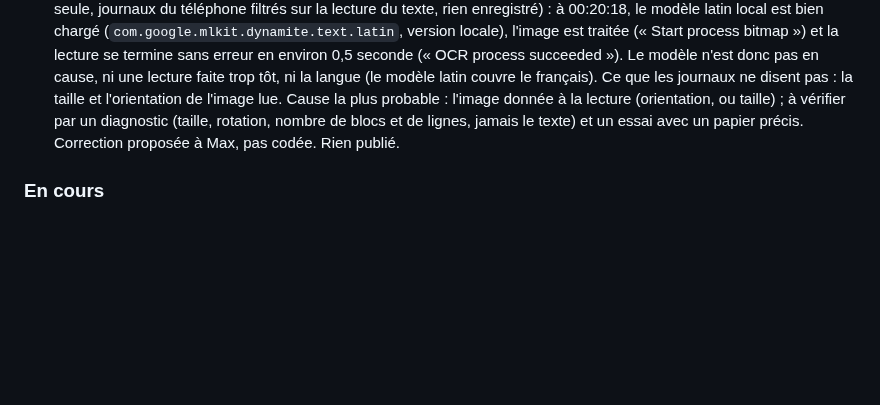
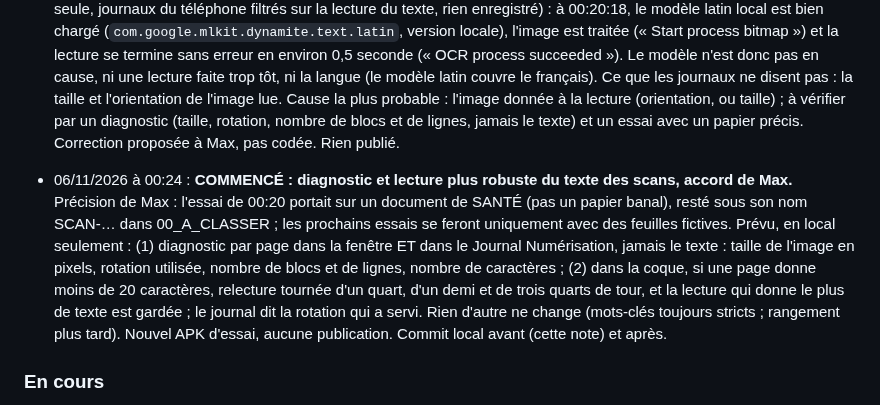
Before and after one commit to maxlavegie-dev/cap, a Markdown page: JOURNAL_DE_BORD.md, the part around the change. GitHub-like rendering; blank space fills up the shorter version.

Commit message:
Journal : debut du diagnostic et de la lecture plus robuste
Co-Authored-By: Claude Opus 5.5 <noreply@anthropic.com>

```diff
--- a/JOURNAL_DE_BORD.md
+++ b/JOURNAL_DE_BORD.md
@@ -358,6 +358,8 @@ Zencoder note chaque étape dans ce journal AVANT de la commencer. Jamais deux o
 
 - 06/11/2026 à 00:22 : **Essai de `cap-coque-essai-c12.apk` par Max (vrai document avec un peu de texte imprimé) : fenêtre en haut CORRIGÉE ; mais la lecture n'a lu que 2 caractères (1 page sur 1).** Résultat « aucun mot-clé du tableur trouvé », scan gardé sous son nom SCAN-… dans 00_A_CLASSER, réponse « D'accord ». Recherche (lecture seule, journaux du téléphone filtrés sur la lecture du texte, rien enregistré) : à 00:20:18, le modèle latin local est bien chargé (`com.google.mlkit.dynamite.text.latin`, version locale), l'image est traitée (« Start process bitmap ») et la lecture se termine sans erreur en environ 0,5 seconde (« OCR process succeeded »). Le modèle n'est donc pas en cause, ni une lecture faite trop tôt, ni la langue (le modèle latin couvre le français). Ce que les journaux ne disent pas : la taille et l'orientation de l'image lue. Cause la plus probable : l'image donnée à la lecture (orientation, ou taille) ; à vérifier par un diagnostic (taille, rotation, nombre de blocs et de lignes, jamais le texte) et un essai avec un papier précis. Correction proposée à Max, pas codée. Rien publié.
 
+- 06/11/2026 à 00:24 : **COMMENCÉ : diagnostic et lecture plus robuste du texte des scans, accord de Max.** Précision de Max : l'essai de 00:20 portait sur un document de SANTÉ (pas un papier banal), resté sous son nom SCAN-… dans 00_A_CLASSER ; les prochains essais se feront uniquement avec des feuilles fictives. Prévu, en local seulement : (1) diagnostic par page dans la fenêtre ET dans le Journal Numérisation, jamais le texte : taille de l'image en pixels, rotation utilisée, nombre de blocs et de lignes, nombre de caractères ; (2) dans la coque, si une page donne moins de 20 caractères, relecture tournée d'un quart, d'un demi et de trois quarts de tour, et la lecture qui donne le plus de texte est gardée ; le journal dit la rotation qui a servi. Rien d'autre ne change (mots-clés toujours stricts ; rangement plus tard). Nouvel APK d'essai, aucune publication. Commit local avant (cette note) et après.
+
 ### En cours
 - Étape B (pont du micro) : testée sur émulateur sans erreur, en attente du test réel de Max sur son téléphone.
 - Étape C.1 : nouvel APK de diagnostic prêt (`Cap-coque-etapeC1-debug.apk`), avec une bannière dans l'écran de Cap (plus de fenêtre native) et une écriture dans un fichier du téléphone. En attente du nouveau test de Max pour voir enfin le détail exact de l'erreur, avant de corriger la vraie cause puis de continuer vers le scanner ML Kit et le vrai dépôt Drive (étape C.2).
```
